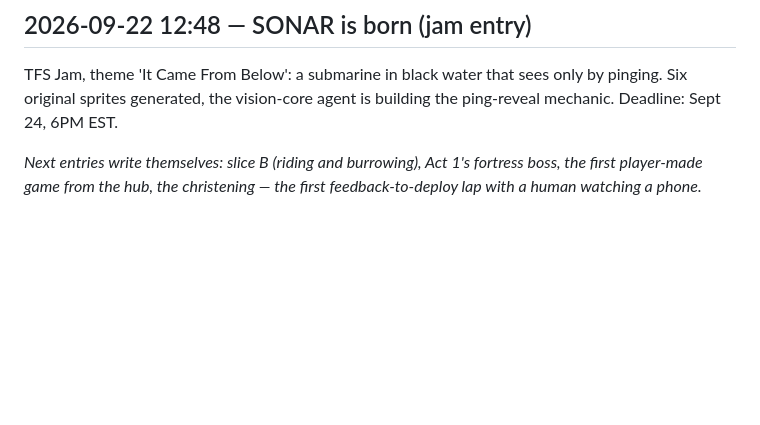
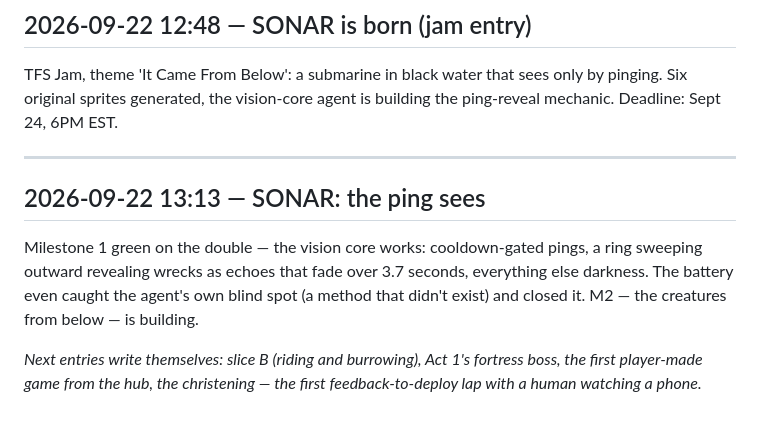
Before and after one commit to slothitude/game-making-pipeline, a Markdown page: journal/DIARY.md, the part around the change. GitHub-like rendering; blank space fills up the shorter version.

Commit message:
diary: sonar M1
Co-Authored-By: Claude Code <noreply@anthropic.com>

```diff
--- a/journal/DIARY.md
+++ b/journal/DIARY.md
@@ -68,4 +68,10 @@ Milestone 2 landed green on the double — four weapon tiers, the charge Super,
 
 TFS Jam, theme 'It Came From Below': a submarine in black water that sees only by pinging. Six original sprites generated, the vision-core agent is building the ping-reveal mechanic. Deadline: Sept 24, 6PM EST.
 
+---
+
+## 2026-09-22 13:13 — SONAR: the ping sees
+
+Milestone 1 green on the double — the vision core works: cooldown-gated pings, a ring sweeping outward revealing wrecks as echoes that fade over 3.7 seconds, everything else darkness. The battery even caught the agent's own blind spot (a method that didn't exist) and closed it. M2 — the creatures from below — is building.
+
 *Next entries write themselves: slice B (riding and burrowing), Act 1's fortress boss, the first player-made game from the hub, the christening — the first feedback-to-deploy lap with a human watching a phone.*
```
